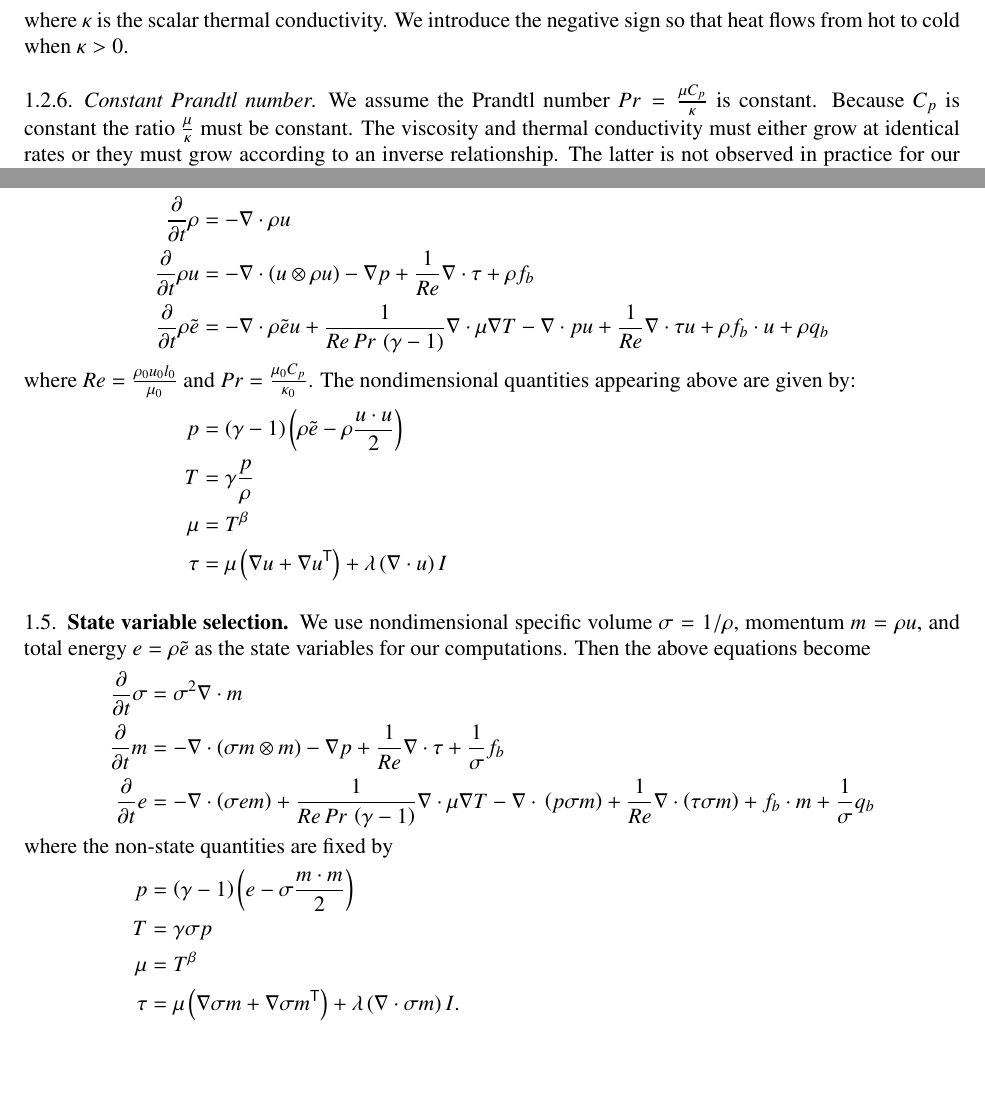
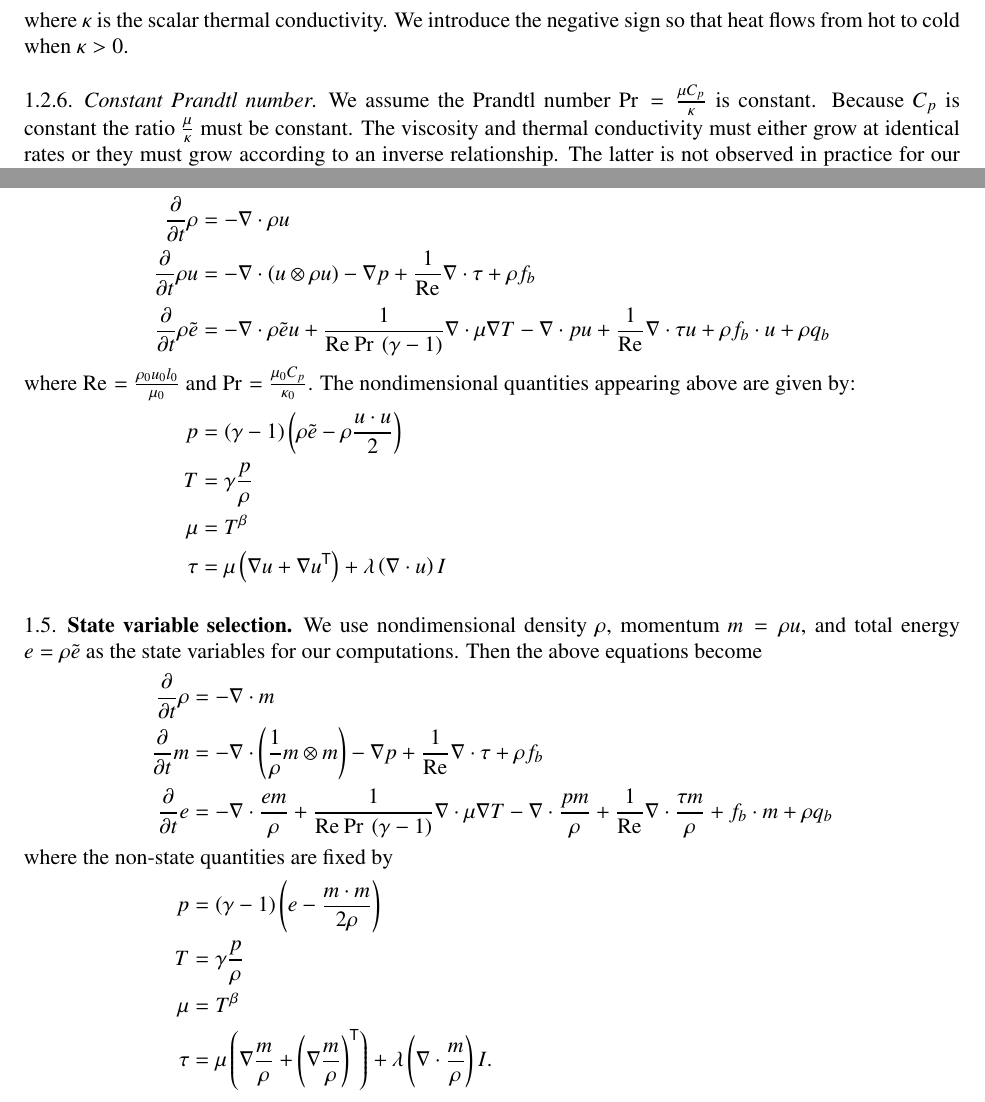
Before and after one commit to RhysU/underling, a LaTeX paper (doc/derivation.tex): two parts of pages 3 and 5 of 5, joined at a grey line, cut so that both start at the same text, the shorter picture padded with empty space. Compiled offline with LaTeX, dvips and Ghostscript.

Commit message:
Changed state variables to density, momentum, energy Flipped Reynolds and Prandtl number symbols
git-svn-id: https://svn.ices.utexas.edu/repos/pecos/suzerain/trunk@4574 0bd85f0b-c151-43b9-a1e9-27231104551f

```diff
--- a/doc/derivation.tex
+++ b/doc/derivation.tex
@@ -46,6 +46,8 @@
 
 % Document-specific commands
 \newcommand{\trans}[1]{{#1}^{\ensuremath{\mathsf{T}}}}
+\newcommand{\Reynolds}[1][]{\ensuremath{\mbox{Re}_{#1}}}
+\newcommand{\Prandtl}[1][]{\ensuremath{\mbox{Pr}_{#1}}}
 \DeclareMathOperator{\trace}{tr}
 
 \begin{document}
@@ -313,7 +315,7 @@ negative sign so that heat flows from hot to cold when $\kappa>0$.
 
 \subsubsection{Constant Prandtl number}
 
-We assume the Prandtl number $Pr = \frac{\mu{}C_{p}}{\kappa}$ is constant.
+We assume the Prandtl number $\Prandtl = \frac{\mu{}C_{p}}{\kappa}$ is constant.
 Because $C_{p}$ is constant the ratio $\frac{\mu}{\kappa}$ must be
 constant.  The viscosity and thermal conductivity must either grow at
 identical rates or they must grow according to an inverse relationship.
@@ -524,22 +526,22 @@ dimensionless.  We arrive at the following nondimensional equations:
 &=
   - \nabla\cdot(u\otimes\rho{}u)
   - \nabla{} p
-  + \frac{1}{Re} \nabla\cdot\tau
+  + \frac{1}{\Reynolds} \nabla\cdot\tau
   + \rho{}f_{b}
   \\
   \label{eq:nondim_energy}
   \frac{\partial}{\partial{}t} \rho{}\tilde{e}
 &=
   - \nabla\cdot\rho{}\tilde{e}u
-  + \frac{1}{Re\,Pr\,\left( \gamma - 1 \right)}
+  + \frac{1}{\Reynolds\,\Prandtl\,\left( \gamma - 1 \right)}
     \nabla\cdot\mu\nabla{} T
   - \nabla\cdot{} p u
-  + \frac{1}{Re} \nabla\cdot\tau{} u
+  + \frac{1}{\Reynolds} \nabla\cdot\tau{} u
   + \rho{} f_{b} \cdot{} u
   + \rho{} q_{b}
 \intertext{
-  where $Re=\frac{\rho_{0}u_{0}l_{0}}{\mu_{0}}$ and
-  $Pr=\frac{\mu_{0}C_{p}}{\kappa_{0}}$.  The nondimensional quantities
+  where $\Reynolds=\frac{\rho_{0}u_{0}l_{0}}{\mu_{0}}$ and
+  $\Prandtl=\frac{\mu_{0}C_{p}}{\kappa_{0}}$.  The nondimensional quantities
   appearing above are given by:
 }
   \label{eq:nondim_pressure}
@@ -561,51 +563,53 @@ dimensionless.  We arrive at the following nondimensional equations:
 
 \subsection{State variable selection}
 
-We use nondimensional specific volume $\sigma=1/\rho$, momentum $m=\rho{}u$,
+We use nondimensional density $\rho$, momentum $m=\rho{}u$,
 and total energy $e=\rho{}\tilde{e}$ as the state variables for our
 computations.  Then the above equations become
 \begin{subequations}
 \begin{align}
   \label{eq:state_continuity}
-  \frac{\partial}{\partial{}t}\sigma{}
+  \frac{\partial}{\partial{}t}\rho{}
 &=
-  \sigma^{2}\nabla\cdot{}m
+- \nabla\cdot{}m
   \\
   \label{eq:state_momentum}
   \frac{\partial}{\partial{}t}m
 &=
-  - \nabla\cdot(\sigma m\otimes{}m)
+- \nabla\cdot\left(\frac{1}{\rho}m\otimes{}m\right)
   - \nabla{} p
-  + \frac{1}{Re} \nabla\cdot\tau
-  + \frac{1}{\sigma} f_{b}
+  + \frac{1}{\Reynolds} \nabla\cdot\tau
+  + \rho{}f_{b}
   \\
   \label{eq:state_energy}
   \frac{\partial}{\partial{}t} e
 &=
-  - \nabla\cdot\left(\sigma{}em\right)
-  + \frac{1}{Re\,Pr\,\left( \gamma - 1 \right)}
+  - \nabla\cdot{}\frac{em}{\rho}
+  + \frac{1}{\Reynolds\,\Prandtl\,\left( \gamma - 1 \right)}
     \nabla\cdot\mu\nabla{} T
-  - \nabla\cdot{} \left(p\sigma{}m\right)
-  + \frac{1}{Re} \nabla\cdot\left(\tau{}\sigma{}m\right)
+  - \nabla\cdot{} \frac{p m}{\rho}
+  + \frac{1}{\Reynolds} \nabla\cdot\frac{\tau{} m}{\rho}
   + f_{b} \cdot{} m
-  + \frac{1}{\sigma} q_{b}
+  + \rho{} q_{b}
 \intertext{
   where the non-state quantities are fixed by
 }
   \label{eq:state_pressure}
   p &= \left(\gamma-1\right) \left(
-    e - \sigma{}\frac{m\cdot{}m}{2}
+    e - \frac{m\cdot{}m}{2\rho}
   \right)
   \\
   \label{eq:state_temperature}
-  T &= \gamma{} \sigma{} p
+  T &= \gamma{} \frac{p}{\rho}
   \\
   \label{eq:state_viscosity}
   \mu &= T^{\beta}
   \\
   \label{eq:state_viscousstress}
-  \tau &=  \mu\left(\nabla{}\sigma{}m+\trans{\nabla{}\sigma{}m}\right)
-         + \lambda\left(\nabla\cdot{}\sigma{}m\right) I
+  \tau &= \mu \left(
+            \nabla{}\frac{m}{\rho}+\trans{\left(\nabla{}\frac{m}{\rho}\right)}
+          \right)
+        + \lambda\left(\nabla\cdot{}\frac{m}{\rho}\right) I
   .
 \end{align}
 \end{subequations}
```
